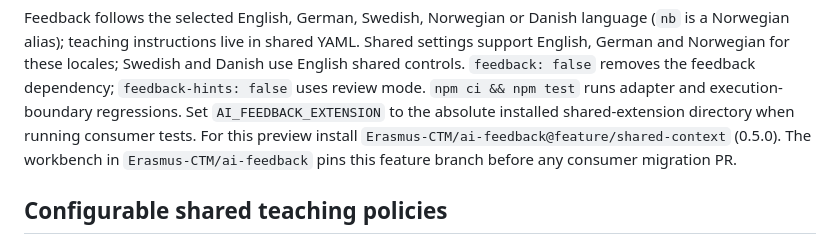
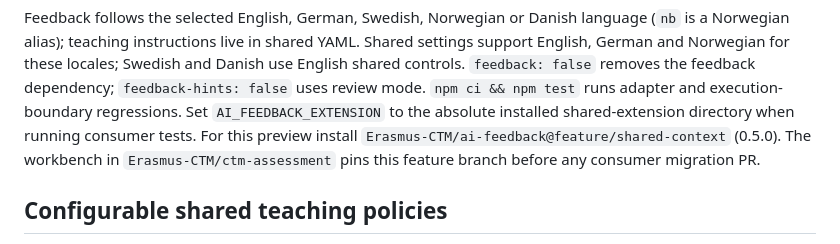
Before and after one commit to Erasmus-CTM/pyodide-interaktiv, a Markdown page: README.md, the part around the change. GitHub-like rendering.

```diff
--- a/README.md
+++ b/README.md
@@ -619,7 +619,7 @@ review mode. `npm ci && npm test` runs adapter and execution-boundary regression
 Set `AI_FEEDBACK_EXTENSION` to the absolute installed shared-extension directory
 when running consumer tests. For this preview install
 `Erasmus-CTM/ai-feedback@feature/shared-context` (0.5.0).
-The workbench in `Erasmus-CTM/ai-feedback` pins this feature branch before any
+The workbench in `Erasmus-CTM/ctm-assessment` pins this feature branch before any
 consumer migration PR.
 
 ## Configurable shared teaching policies
```
